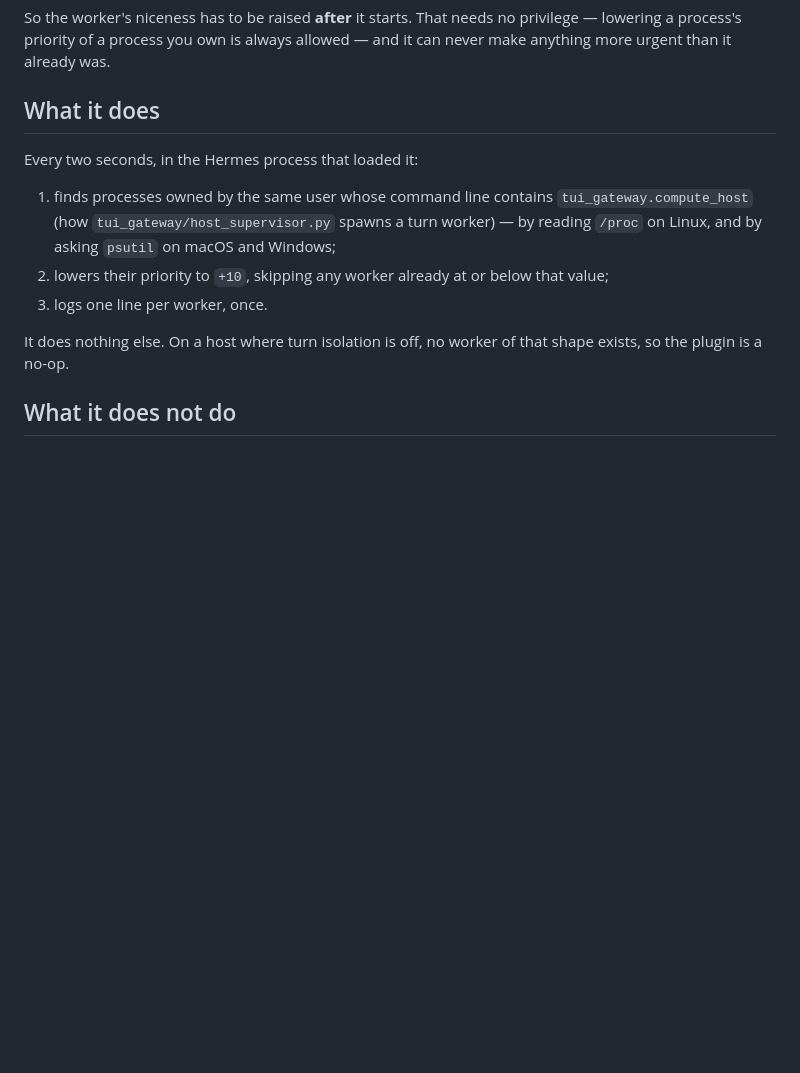
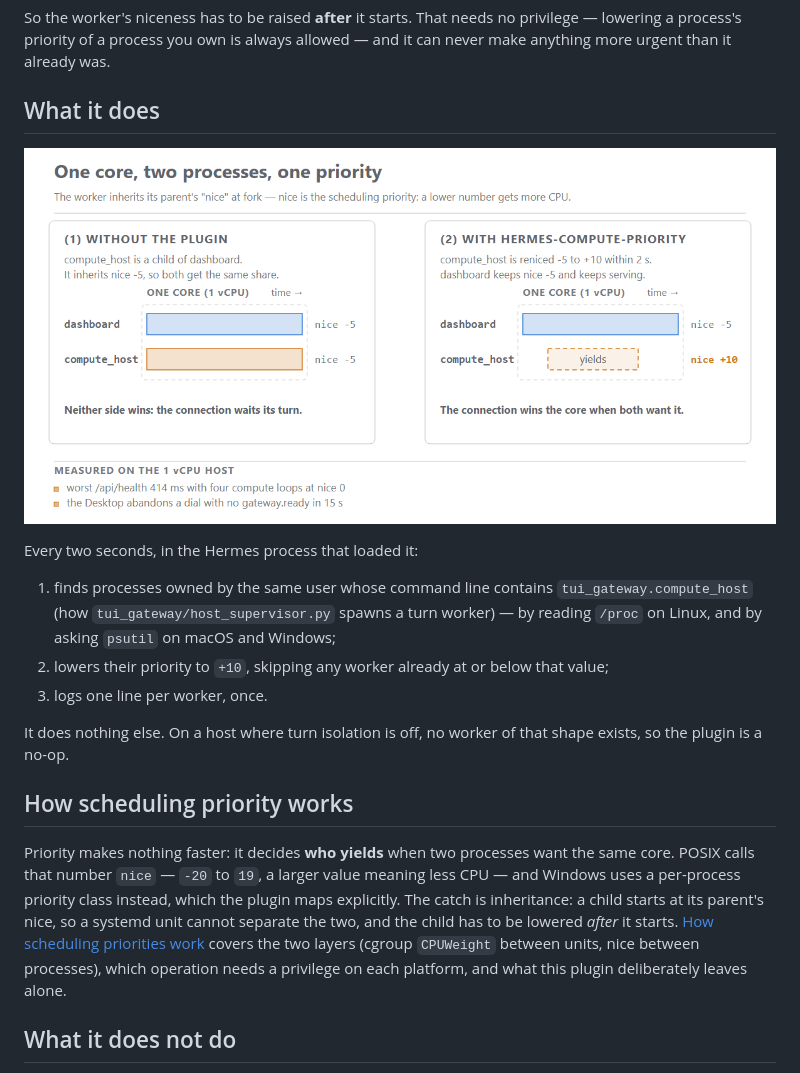
Before and after one commit to atostivint/hermes-compute-priority, a Markdown page: README.md, the part around the change. GitHub-like rendering; pictures changed too: docs/images/banner.png (added); blank space fills up the shorter version.

```diff
--- a/README.md
+++ b/README.md
@@ -25,6 +25,8 @@ urgent than it already was.
 
 ## What it does
 
+![Two panels on one core: without the plugin the worker inherits the parent's nice and competes on equal terms; with it the worker is reniced -5 to +10 and yields to the process serving the connection](docs/images/banner.png)
+
 Every two seconds, in the Hermes process that loaded it:
 
 1. finds processes owned by the same user whose command line contains
@@ -35,6 +37,16 @@ Every two seconds, in the Hermes process that loaded it:
 
 It does nothing else. On a host where turn isolation is off, no worker of that shape exists, so the
 plugin is a no-op.
+
+## How scheduling priority works
+
+Priority makes nothing faster: it decides **who yields** when two processes want the same core. POSIX
+calls that number `nice` — `-20` to `19`, a larger value meaning less CPU — and Windows uses a
+per-process priority class instead, which the plugin maps explicitly. The catch is inheritance: a
+child starts at its parent's nice, so a systemd unit cannot separate the two, and the child has to be
+lowered *after* it starts. [How scheduling priorities work](docs/priority.md) covers the two layers
+(cgroup `CPUWeight` between units, nice between processes), which operation needs a privilege on each
+platform, and what this plugin deliberately leaves alone.
 
 ## What it does not do
 
```
Also changed, not shown: docs/priority.md (added, +115 -0 lines), 1 other file.
